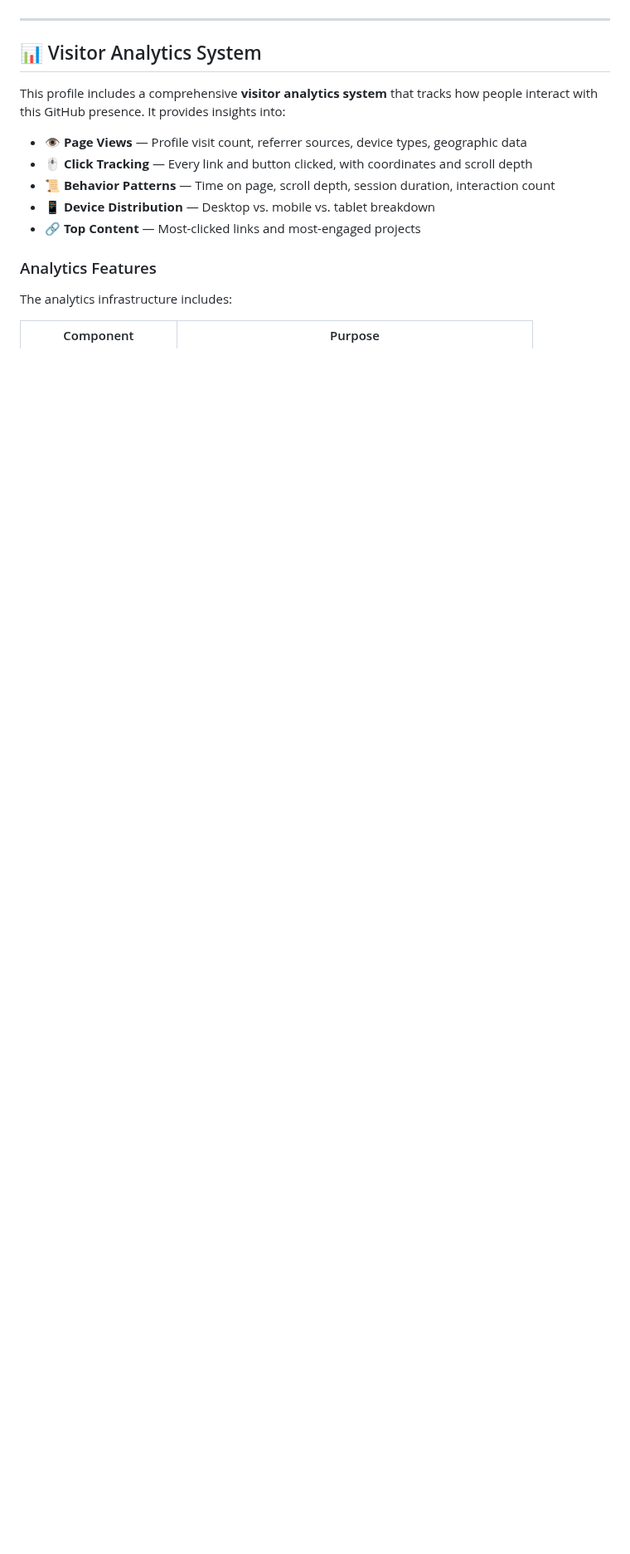
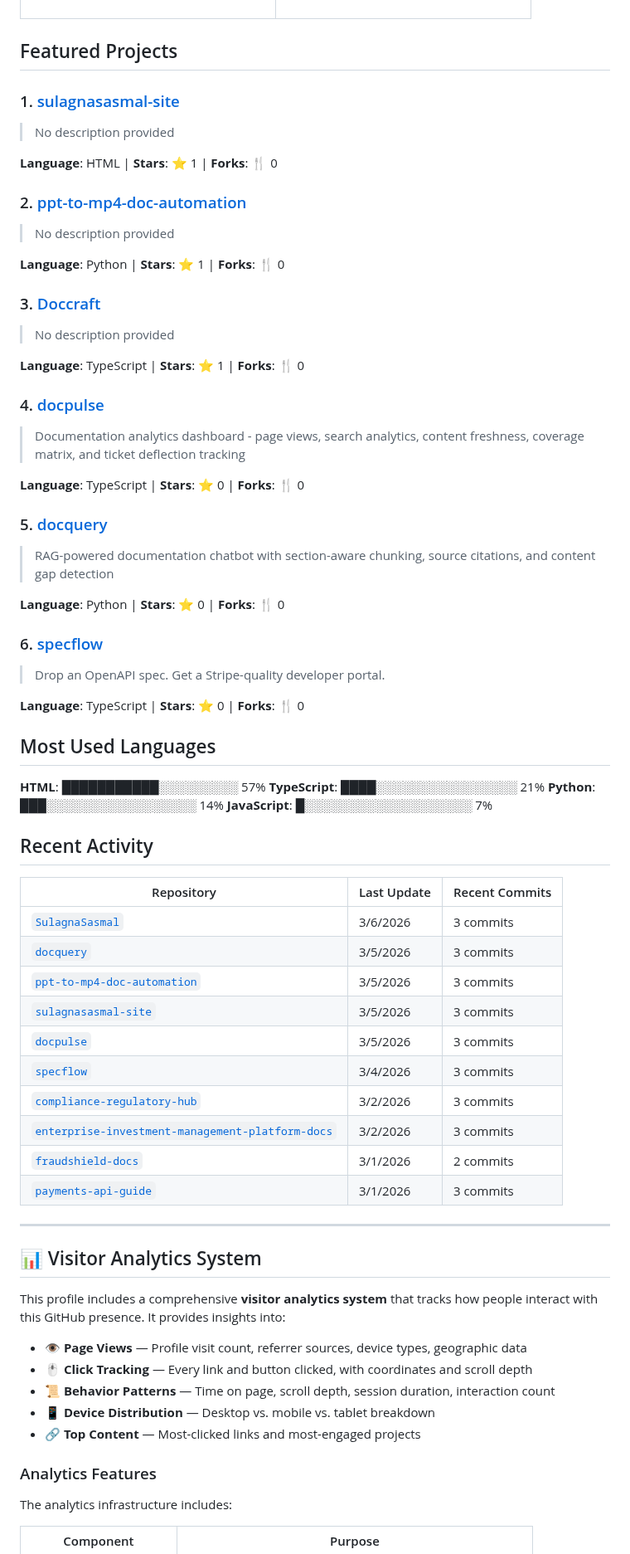
Before and after one commit to SulagnaSasmal/SulagnaSasmal, a Markdown page: README.md, the part around one of its changes. Shown at 83% size. Rendered like a GitHub page; blank space fills up the shorter version.

```diff
--- a/README.md
+++ b/README.md
@@ -84,17 +101,85 @@
 
 <!-- GITHUB_STATS_END -->
 
+
+
 <!-- TOP_REPOS_START -->
-<!-- Auto-generated top repositories section -->
+
+## Featured Projects
+
+
+### 1. [sulagnasasmal-site](https://github.com/SulagnaSasmal/sulagnasasmal-site)
+> No description provided
+
+**Language**: HTML | **Stars**: ⭐ 1 | **Forks**: 🍴 0
+
+
+### 2. [ppt-to-mp4-doc-automation](https://github.com/SulagnaSasmal/ppt-to-mp4-doc-automation)
+> No description provided
+
+**Language**: Python | **Stars**: ⭐ 1 | **Forks**: 🍴 0
+
+
+### 3. [Doccraft](https://github.com/SulagnaSasmal/Doccraft)
+> No description provided
+
+**Language**: TypeScript | **Stars**: ⭐ 1 | **Forks**: 🍴 0
+
+
+### 4. [docpulse](https://github.com/SulagnaSasmal/docpulse)
+> Documentation analytics dashboard - page views, search analytics, content freshness, coverage matrix, and ticket deflection tracking
+
+**Language**: TypeScript | **Stars**: ⭐ 0 | **Forks**: 🍴 0
+
+
+### 5. [docquery](https://github.com/SulagnaSasmal/docquery)
+> RAG-powered documentation chatbot with section-aware chunking, source citations, and content gap detection
+
+**Language**: Python | **Stars**: ⭐ 0 | **Forks**: 🍴 0
+
+
+### 6. [specflow](https://github.com/SulagnaSasmal/specflow)
+> Drop an OpenAPI spec. Get a Stripe-quality developer portal.
+
+**Language**: TypeScript | **Stars**: ⭐ 0 | **Forks**: 🍴 0
+
+
 <!-- TOP_REPOS_END -->
 
+
+
 <!-- LANGUAGES_START -->
-<!-- Auto-generated language breakdown -->
+
+## Most Used Languages
+
+**HTML**: ███████████░░░░░░░░░ 57%
+**TypeScript**: ████░░░░░░░░░░░░░░░░ 21%
+**Python**: ███░░░░░░░░░░░░░░░░░ 14%
+**JavaScript**: █░░░░░░░░░░░░░░░░░░░ 7%
+
 <!-- LANGUAGES_END -->
 
+
+
 <!-- ACTIVITY_START -->
-<!-- Auto-generated recent activity -->
+
+## Recent Activity
+
+| Repository | Last Update | Recent Commits |
+|-----------|-------------|----------------|
+| [`SulagnaSasmal`](https://github.com/SulagnaSasmal/SulagnaSasmal) | 3/6/2026 | 3 commits |
+| [`docquery`](https://github.com/SulagnaSasmal/docquery) | 3/5/2026 | 3 commits |
+| [`ppt-to-mp4-doc-automation`](https://github.com/SulagnaSasmal/ppt-to-mp4-doc-automation) | 3/5/2026 | 3 commits |
+| [`sulagnasasmal-site`](https://github.com/SulagnaSasmal/sulagnasasmal-site) | 3/5/2026 | 3 commits |
+| [`docpulse`](https://github.com/SulagnaSasmal/docpulse) | 3/5/2026 | 3 commits |
+| [`specflow`](https://github.com/SulagnaSasmal/specflow) | 3/4/2026 | 3 commits |
+| [`compliance-regulatory-hub`](https://github.com/SulagnaSasmal/compliance-regulatory-hub) | 3/2/2026 | 3 commits |
+| [`enterprise-investment-management-platform-docs`](https://github.com/SulagnaSasmal/enterprise-investment-management-platform-docs) | 3/2/2026 | 3 commits |
+| [`fraudshield-docs`](https://github.com/SulagnaSasmal/fraudshield-docs) | 3/1/2026 | 2 commits |
+| [`payments-api-guide`](https://github.com/SulagnaSasmal/payments-api-guide) | 3/1/2026 | 3 commits |
+
 <!-- ACTIVITY_END -->
+
 
 ---
 
```
Also changed, not shown: other parts of README.md (+24 -7 lines).
